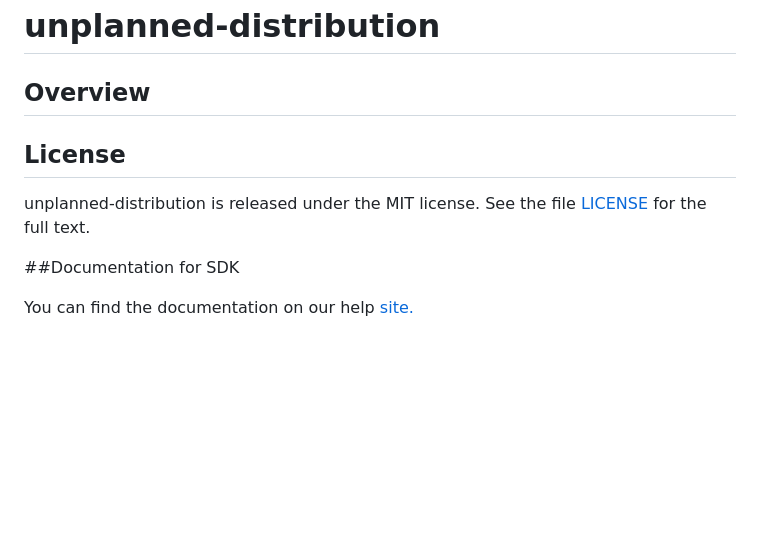
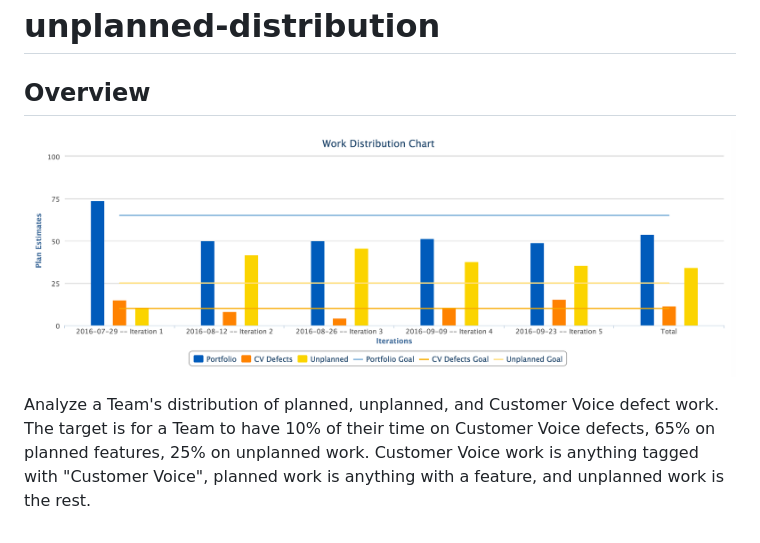
Before and after one commit to wkammersell/unplanned-distribution, a Markdown page: README.md, the part around the change. GitHub-like rendering; pictures changed too: assets/sample_screenshot.png (added); blank space fills up the shorter version.

```diff
--- a/README.md
+++ b/README.md
@@ -3,11 +3,6 @@ unplanned-distribution
 
 ## Overview
 
+![Title](assets/sample_screenshot.png)
 
-## License
-
-unplanned-distribution is released under the MIT license.  See the file [LICENSE](./LICENSE) for the full text.
-
-##Documentation for SDK
-
-You can find the documentation on our help [site.](https://help.rallydev.com/apps/2.1/doc/)
+Analyze a Team's distribution of planned, unplanned, and Customer Voice defect work. The target is for a Team to have 10% of their time on Customer Voice defects, 65% on planned features, 25% on unplanned work. Customer Voice work is anything tagged with "Customer Voice", planned work is anything with a feature, and unplanned work is the rest.
```
Also changed, not shown: 1 other file.
